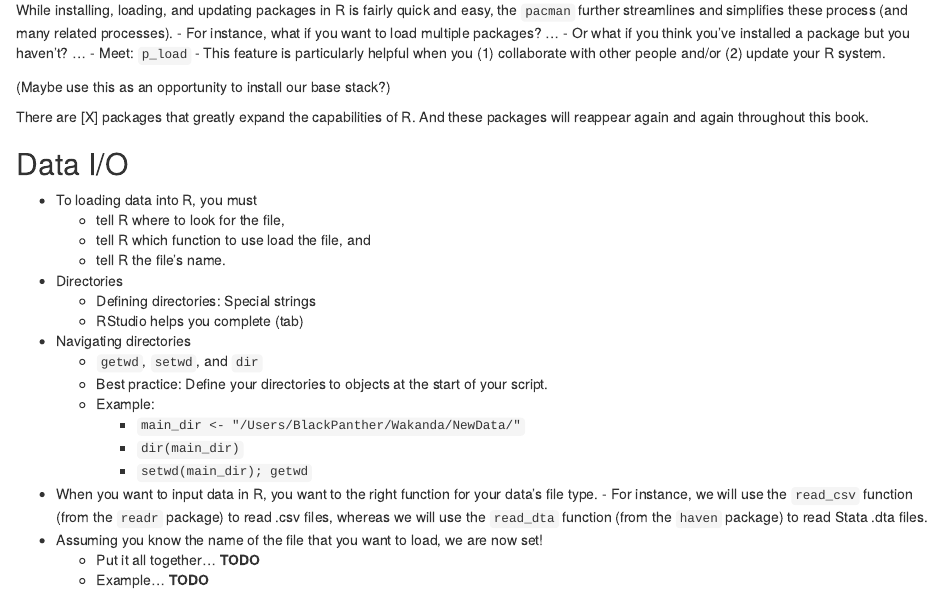
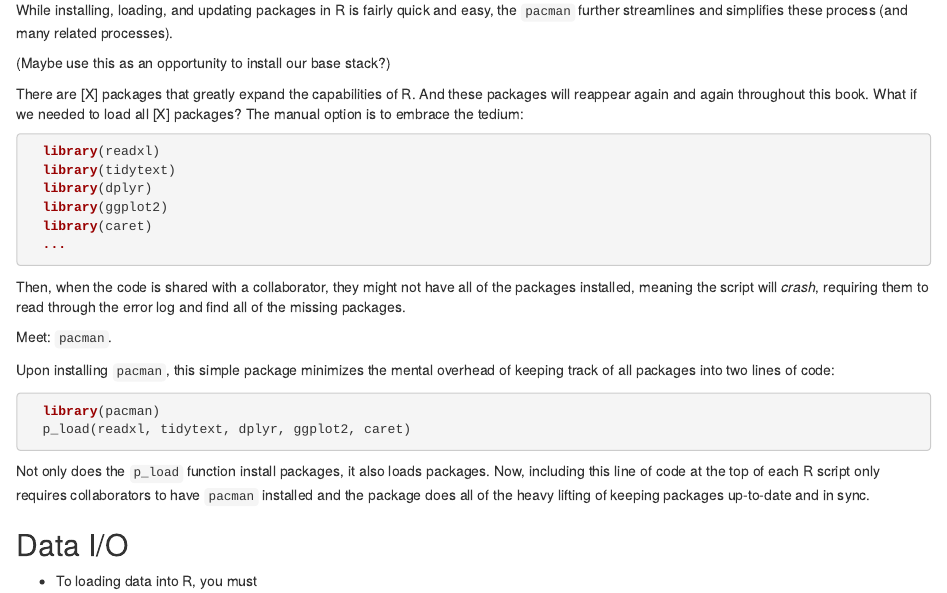
Before and after one commit to datascience-book/textbook, an R Markdown document (chapter3/chapter3.Rmd): the page in a window 1100 px wide, from 3520 px down. Rendered offline with R 4.5, knitr and Pandoc, with nearby package versions; some code elsewhere in the file could not run offline.

Commit message:
First commit on package section
Added in coded example

````diff
--- a/chapter3/chapter3.Rmd
+++ b/chapter3/chapter3.Rmd
@@ -147,15 +147,35 @@ When a package is loaded, it is only temporarily help in the computer's memory.
 ### Package management and `pacman`
 
 While installing, loading, and updating packages in R is fairly quick and easy, the `pacman` further streamlines and simplifies these process (and many related processes).
-- For instance, what if you want to load multiple packages?  ...
-- Or what if you think you've installed a package but you haven't? ...
-- Meet: `p_load`
-- This feature is particularly helpful when you (1) collaborate with other people and/or (2) update your R system.
 
 
 (Maybe use this as an opportunity to install our base stack?)
 
-There are [X] packages that greatly expand the capabilities of R. And these packages will reappear again and again throughout this book.
+
+There are [X] packages that greatly expand the capabilities of R. And these packages will reappear again and again throughout this book. What if we needed to load all [X] packages? The manual option is to embrace the tedium:
+
+```{r, eval = FALSE}
+  library(readxl)
+  library(tidytext)
+  library(dplyr)
+  library(ggplot2)
+  library(caret)
+  ...
+```
+
+Then, when the code is shared with a collaborator, they might not have all of the packages installed, meaning the script will *crash*, requiring them to read through the error log and find all of the missing packages.
+
+Meet: `pacman`.
+
+Upon installing `pacman`, this simple package minimizes the mental overhead of keeping track of all packages into two lines of code:
+
+```{r, eval = FALSE}
+  library(pacman)
+  p_load(readxl, tidytext, dplyr, ggplot2, caret)
+```
+
+Not only does the `p_load` function install packages, it also loads packages. Now, including this line of code at the top of each R script only requires collaborators to have `pacman` installed and the package does all of the heavy lifting of keeping packages up-to-date and in sync.
+
 
 ## Data I/O
 
````
